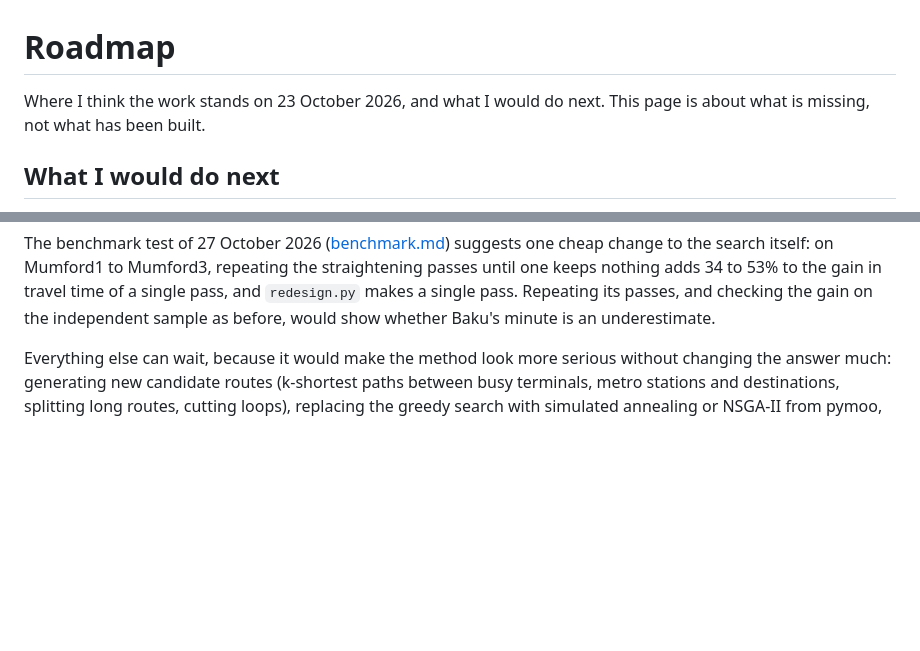
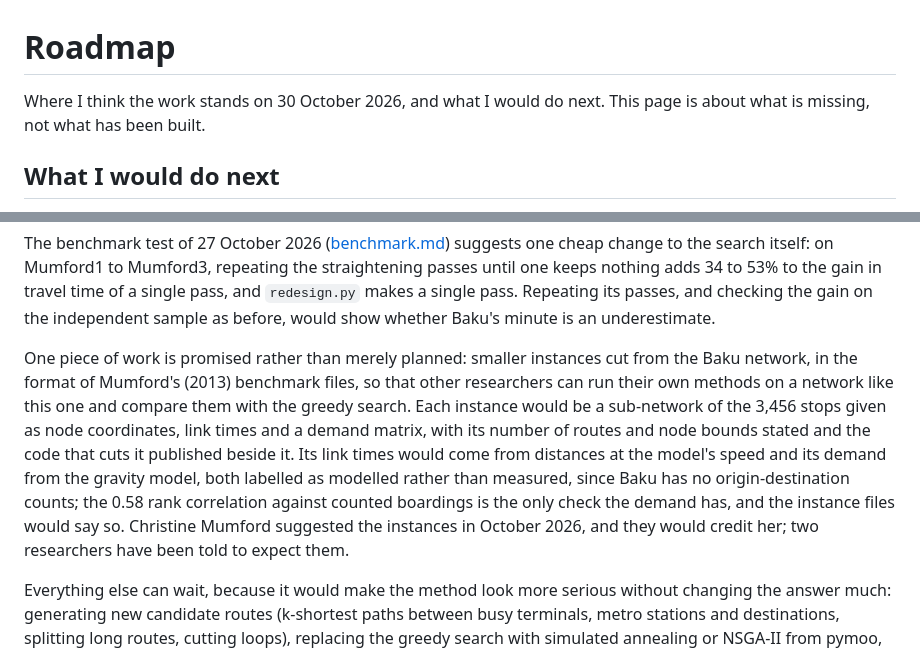
Before and after one commit to ismatsamadov/route_efficiency, a Markdown page: docs/roadmap.md, 2 parts joined by grey strips. Drawn GitHub-style; blank space fills up the shorter version.

Commit message:
List the promised Baku instances in Mumford's format as the next piece of work

```diff
--- a/docs/roadmap.md
+++ b/docs/roadmap.md
@@ -1,6 +1,6 @@
 # Roadmap
 
-Where I think the work stands on 23 October 2026, and what I would do next. This page is
+Where I think the work stands on 30 October 2026, and what I would do next. This page is
 about what is missing, not what has been built.
 
 ## What I would do next
@@ -53,6 +53,18 @@ cheap change to the search itself: on Mumford1 to Mumford3, repeating the
 straightening passes until one keeps nothing adds 34 to 53% to the gain in travel time
 of a single pass, and `redesign.py` makes a single pass. Repeating its passes, and checking the gain on the
 independent sample as before, would show whether Baku's minute is an underestimate.
+
+One piece of work is promised rather than merely planned: smaller instances cut from
+the Baku network, in the format of Mumford's (2013) benchmark files, so that other
+researchers can run their own methods on a network like this one and compare them with
+the greedy search. Each instance would be a sub-network of the 3,456 stops given as node
+coordinates, link times and a demand matrix, with its number of routes and node bounds
+stated and the code that cuts it published beside it. Its link times would come from
+distances at the model's speed and its demand from the gravity model, both labelled as
+modelled rather than measured, since Baku has no origin-destination counts; the 0.58
+rank correlation against counted boardings is the only check the demand has, and the
+instance files would say so. Christine Mumford suggested the instances in October 2026,
+and they would credit her; two researchers have been told to expect them.
 
 Everything else can wait, because it would make the method look more serious without
 changing the answer much: generating new candidate routes (k-shortest paths between
```
